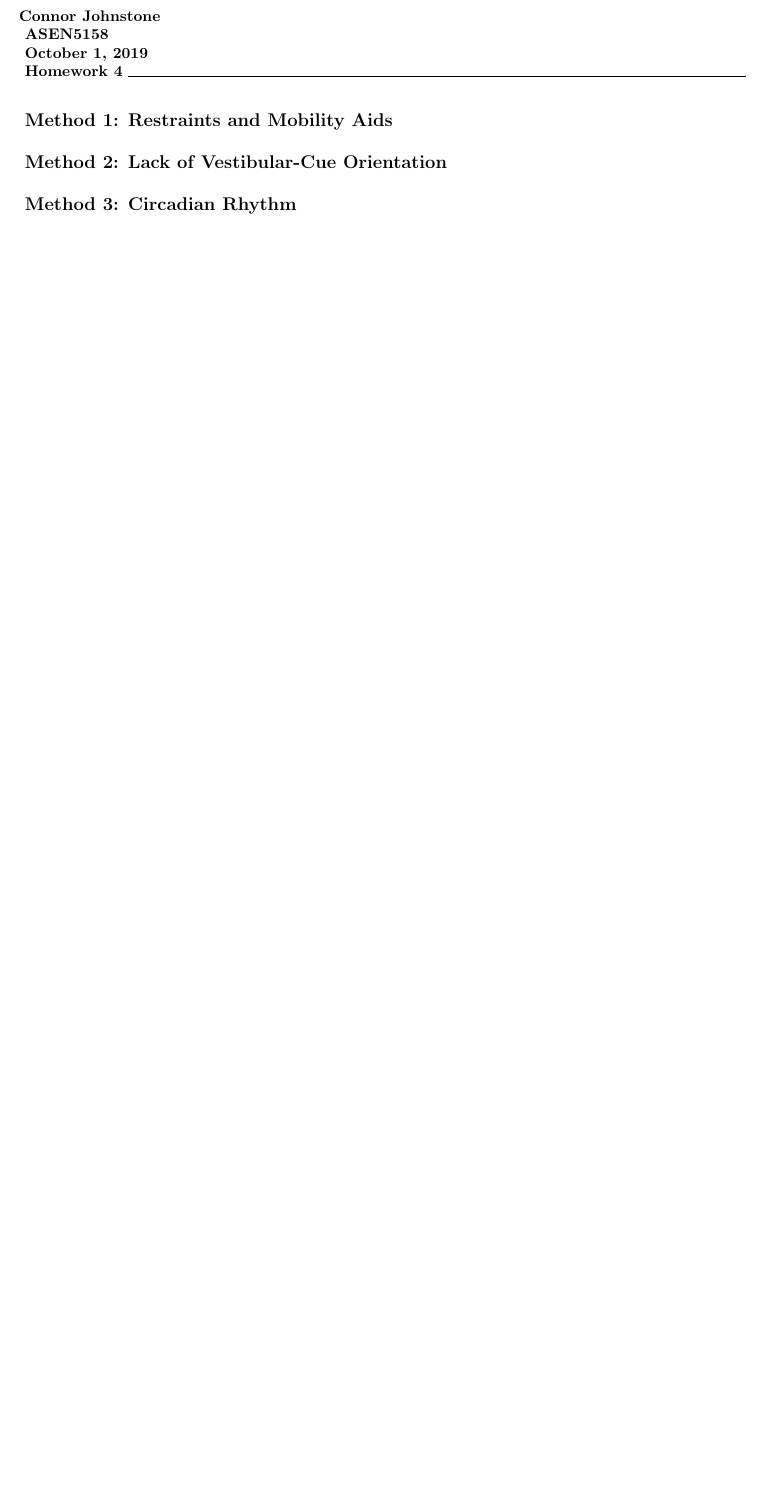
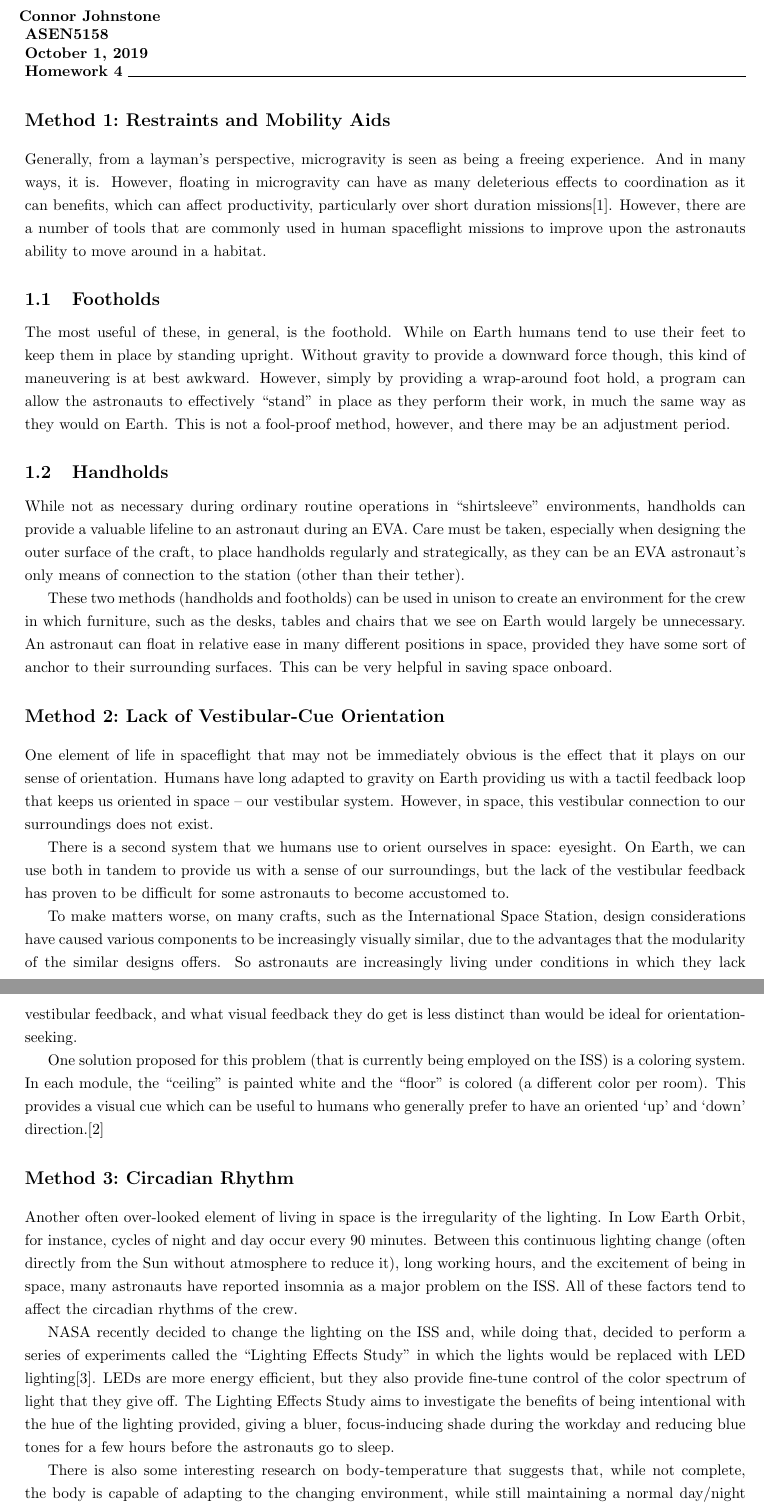
Before and after one commit to rconnorjohnstone/SpaceHabDesign, a LaTeX problem sheet (homework/hw4/hw_4.tex): part of the page before the commit and two parts of pages 1 and 2 of 2 after it, the two joined at a grey line, cut so that both start at the same text, the shorter picture padded with empty space. Compiled offline with pdfLaTeX.

Commit message:
Finished. Did this one quickly

```diff
--- a/homework/hw4/hw_4.tex
+++ b/homework/hw4/hw_4.tex
@@ -10,9 +10,9 @@
 
 \titleformat{\section}
 {\large\bfseries}
-{Method \thesection}
+{Method \thesection:}
 {0em}
-{: }[]
+{ }[]
 
 \renewcommand{\maketitle}{\hspace{-22px}  \textbf{{\theauthor} \\
 ASEN5158 \\
@@ -32,8 +32,34 @@ ASEN5158 \\
 
   \section{Restraints and Mobility Aids}
 
+  Generally, from a layman's perspective, microgravity is seen as being a freeing experience. And in many ways, it is. However, floating in microgravity can have as many deleterious effects to coordination as it can benefits, which can affect productivity, particularly over short duration missions\cite{novak}. However, there are a number of tools that are commonly used in human spaceflight missions to improve upon the astronauts ability to move around in a habitat.
+
+  \subsection{Footholds}
+
+  The most useful of these, in general, is the foothold. While on Earth humans tend to use their feet to keep them in place by standing upright. Without gravity to provide a downward force though, this kind of maneuvering is at best awkward. However, simply by providing a wrap-around foot hold, a program can allow the astronauts to effectively ``stand'' in place as they perform their work, in much the same way as they would on Earth. This is not a fool-proof method, however, and there may be an adjustment period.
+
+  \subsection{Handholds}
+
+  While not as necessary during ordinary routine operations in ``shirtsleeve'' environments, handholds can provide a valuable lifeline to an astronaut during an EVA. Care must be taken, especially when designing the outer surface of the craft, to place handholds regularly and strategically, as they can be an EVA astronaut's only means of connection to the station (other than their tether).
+
+  These two methods (handholds and footholds) can be used in unison to create an environment for the crew in which furniture, such as the desks, tables and chairs that we see on Earth would largely be unnecessary. An astronaut can float in relative ease in many different positions in space, provided they have some sort of anchor to their surrounding surfaces. This can be very helpful in saving space onboard.
+
   \section{Lack of Vestibular-Cue Orientation}
+
+  One element of life in spaceflight that may not be immediately obvious is the effect that it plays on our sense of orientation. Humans have long adapted to gravity on Earth providing us with a tactil feedback loop that keeps us oriented in space -- our vestibular system. However, in space, this vestibular connection to our surroundings does not exist.
+
+  There is a second system that we humans use to orient ourselves in space: eyesight. On Earth, we can use both in tandem to provide us with a sense of our surroundings, but the lack of the vestibular feedback has proven to be difficult for some astronauts to become accustomed to.
+
+  To make matters worse, on many crafts, such as the International Space Station, design considerations have caused various components to be increasingly visually similar, due to the advantages that the modularity of the similar designs offers. So astronauts are increasingly living under conditions in which they lack vestibular feedback, and what visual feedback they do get is less distinct than would be ideal for orientation-seeking.
+
+  One solution proposed for this problem (that is currently being employed on the ISS) is a coloring system. In each module, the ``ceiling'' is painted white and the ``floor'' is colored (a different color per room). This provides a visual cue which can be useful to humans who generally prefer to have an oriented `up' and `down' direction.\cite{novak2}
 
   \section{Circadian Rhythm}
 
+  Another often over-looked element of living in space is the irregularity of the lighting. In Low Earth Orbit, for instance, cycles of night and day occur every 90 minutes. Between this continuous lighting change (often directly from the Sun without atmosphere to reduce it), long working hours, and the excitement of being in space, many astronauts have reported insomnia as a major problem on the ISS. All of these factors tend to affect the circadian rhythms of the crew.
+
+  NASA recently decided to change the lighting on the ISS and, while doing that, decided to perform a series of experiments called the ``Lighting Effects Study'' in which the lights would be replaced with LED lighting\cite{lockley}. LEDs are more energy efficient, but they also provide fine-tune control of the color spectrum of light that they give off. The Lighting Effects Study aims to investigate the benefits of being intentional with the hue of the lighting provided, giving a bluer, focus-inducing shade during the workday and reducing blue tones for a few hours before the astronauts go to sleep.
+
+  There is also some interesting research on body-temperature that suggests that, while not complete, the body is capable of adapting to the changing environment, while still maintaining a normal day/night circadian rhythm in some respects.
+
   \section{Summary}
```
Also changed, not shown: homework/hw4/hw_4.tex (2 more changed lines), 1 other file.
